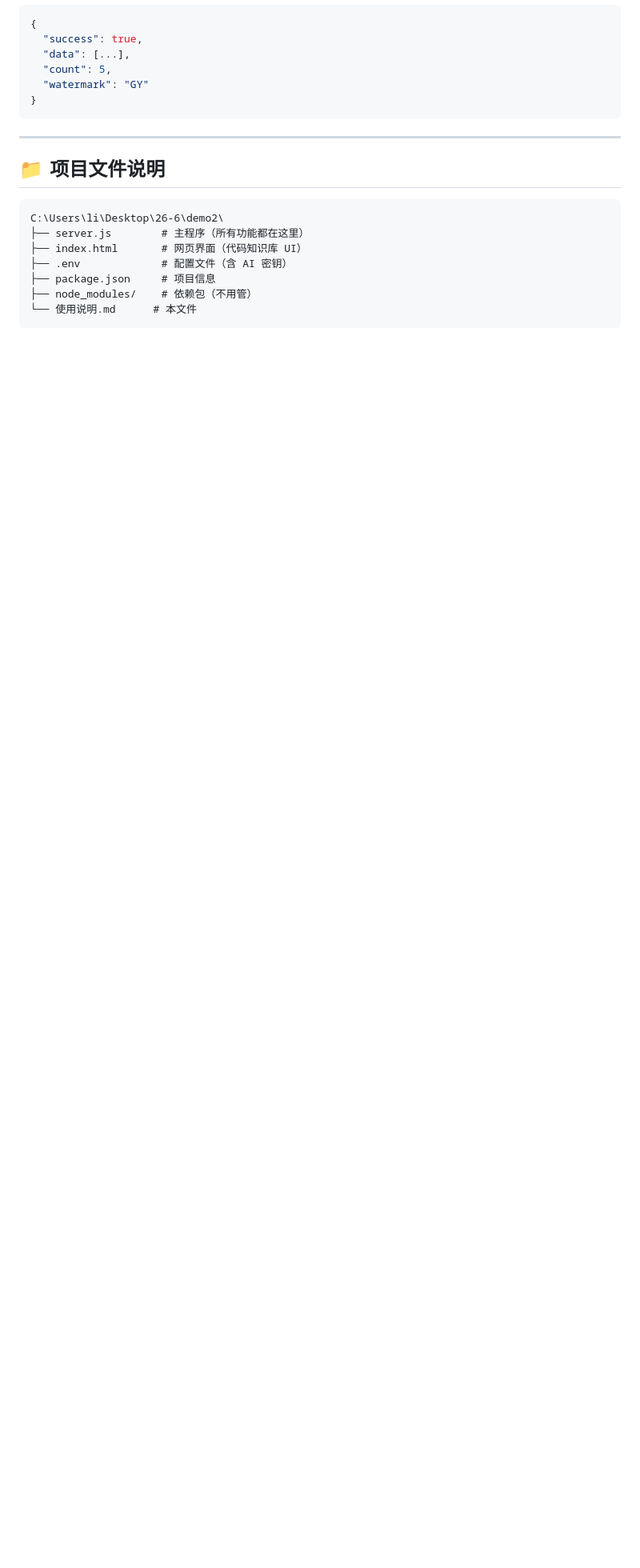
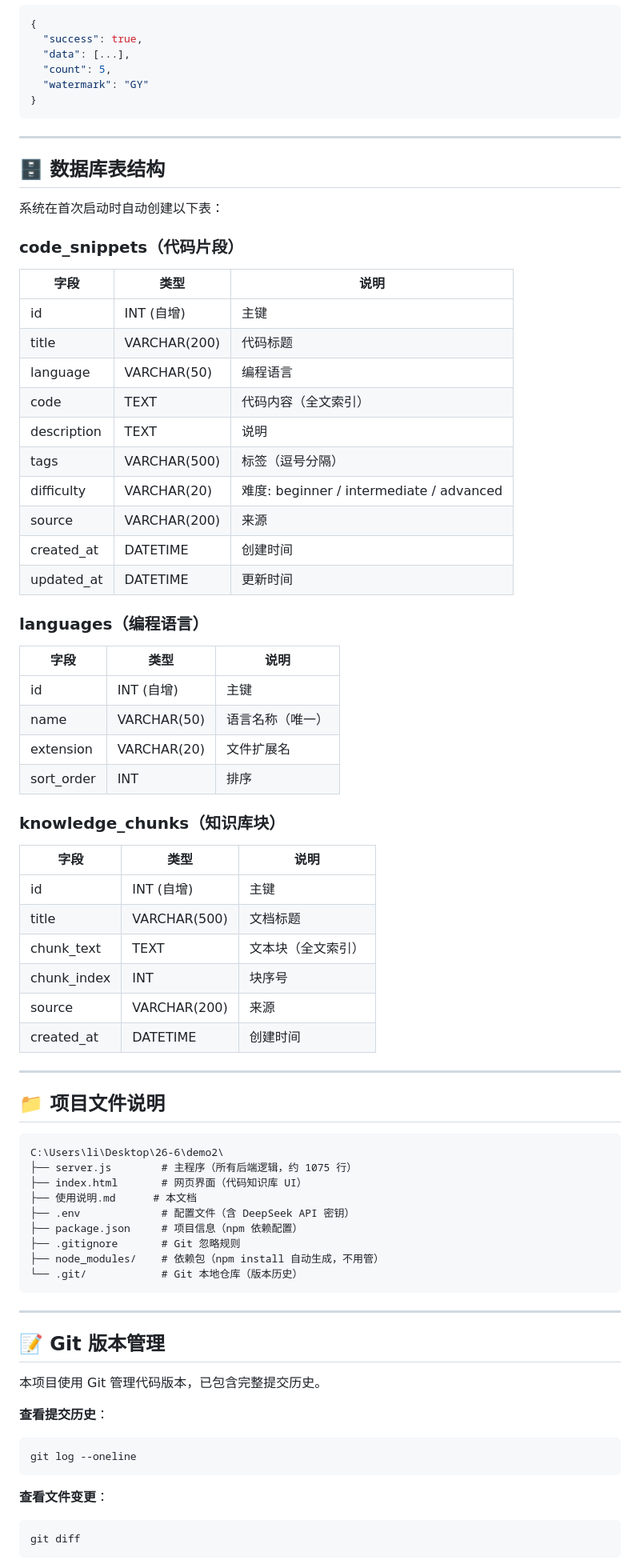
Before and after one commit to PETN-Misty/gy-code-knowledge-base, a Markdown page: 使用说明.md, the part around one of its changes. Shown at 80% size. GitHub-like rendering; blank space fills up the shorter version.

````diff
--- a/使用说明.md
+++ b/使用说明.md
@@ -217,14 +237,71 @@ GET /api/code_snippets?_page=1&_size=20              # 分页（第1页，每页
 
 ---
 
+## 🗄️ 数据库表结构
+
+系统在首次启动时自动创建以下表：
+
+### code_snippets（代码片段）
+| 字段 | 类型 | 说明 |
+|------|------|------|
+| id | INT (自增) | 主键 |
+| title | VARCHAR(200) | 代码标题 |
+| language | VARCHAR(50) | 编程语言 |
+| code | TEXT | 代码内容（全文索引） |
+| description | TEXT | 说明 |
+| tags | VARCHAR(500) | 标签（逗号分隔） |
+| difficulty | VARCHAR(20) | 难度: beginner / intermediate / advanced |
+| source | VARCHAR(200) | 来源 |
+| created_at | DATETIME | 创建时间 |
+| updated_at | DATETIME | 更新时间 |
+
+### languages（编程语言）
+| 字段 | 类型 | 说明 |
+|------|------|------|
+| id | INT (自增) | 主键 |
+| name | VARCHAR(50) | 语言名称（唯一） |
+| extension | VARCHAR(20) | 文件扩展名 |
+| sort_order | INT | 排序 |
+
+### knowledge_chunks（知识库块）
+| 字段 | 类型 | 说明 |
+|------|------|------|
+| id | INT (自增) | 主键 |
+| title | VARCHAR(500) | 文档标题 |
+| chunk_text | TEXT | 文本块（全文索引） |
+| chunk_index | INT | 块序号 |
+| source | VARCHAR(200) | 来源 |
+| created_at | DATETIME | 创建时间 |
+
+---
+
 ## 📁 项目文件说明
 
 ```
 C:\Users\li\Desktop\26-6\demo2\
-├── server.js        # 主程序（所有功能都在这里）
+├── server.js        # 主程序（所有后端逻辑，约 1075 行）
 ├── index.html       # 网页界面（代码知识库 UI）
-├── .env             # 配置文件（含 AI 密钥）
-├── package.json     # 项目信息
-├── node_modules/    # 依赖包（不用管）
-└── 使用说明.md      # 本文件
+├── 使用说明.md      # 本文档
+├── .env             # 配置文件（含 DeepSeek API 密钥）
+├── package.json     # 项目信息（npm 依赖配置）
+├── .gitignore       # Git 忽略规则
+├── node_modules/    # 依赖包（npm install 自动生成，不用管）
+└── .git/            # Git 本地仓库（版本历史）
 ```
+
+---
+
+## 📝 Git 版本管理
+
+本项目使用 Git 管理代码版本，已包含完整提交历史。
+
+**查看提交历史**：
+```bash
+git log --oneline
+```
+
+**查看文件变更**：
+```bash
+git diff
+```
+
````
Also changed, not shown: other parts of 使用说明.md (+54 -13 lines).
